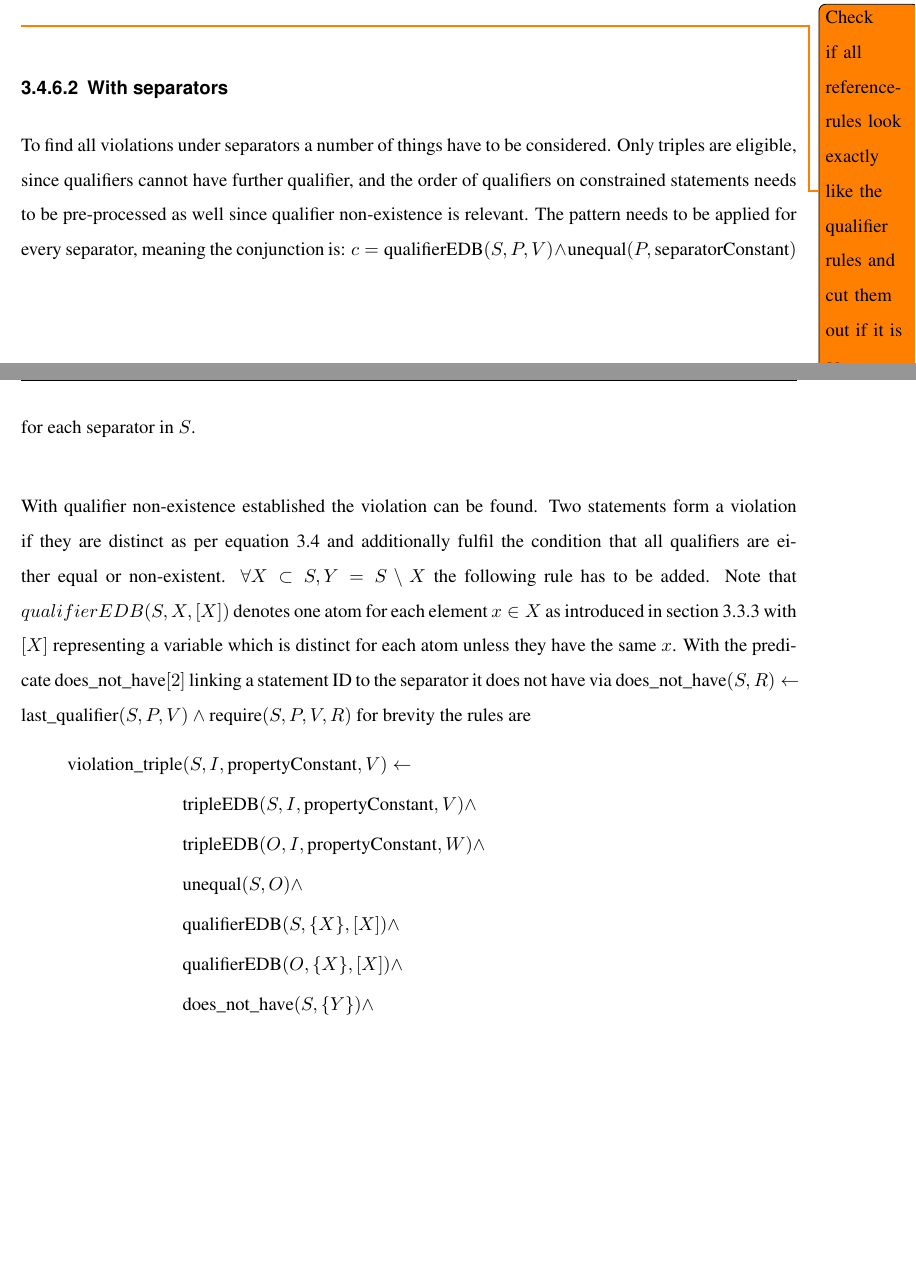
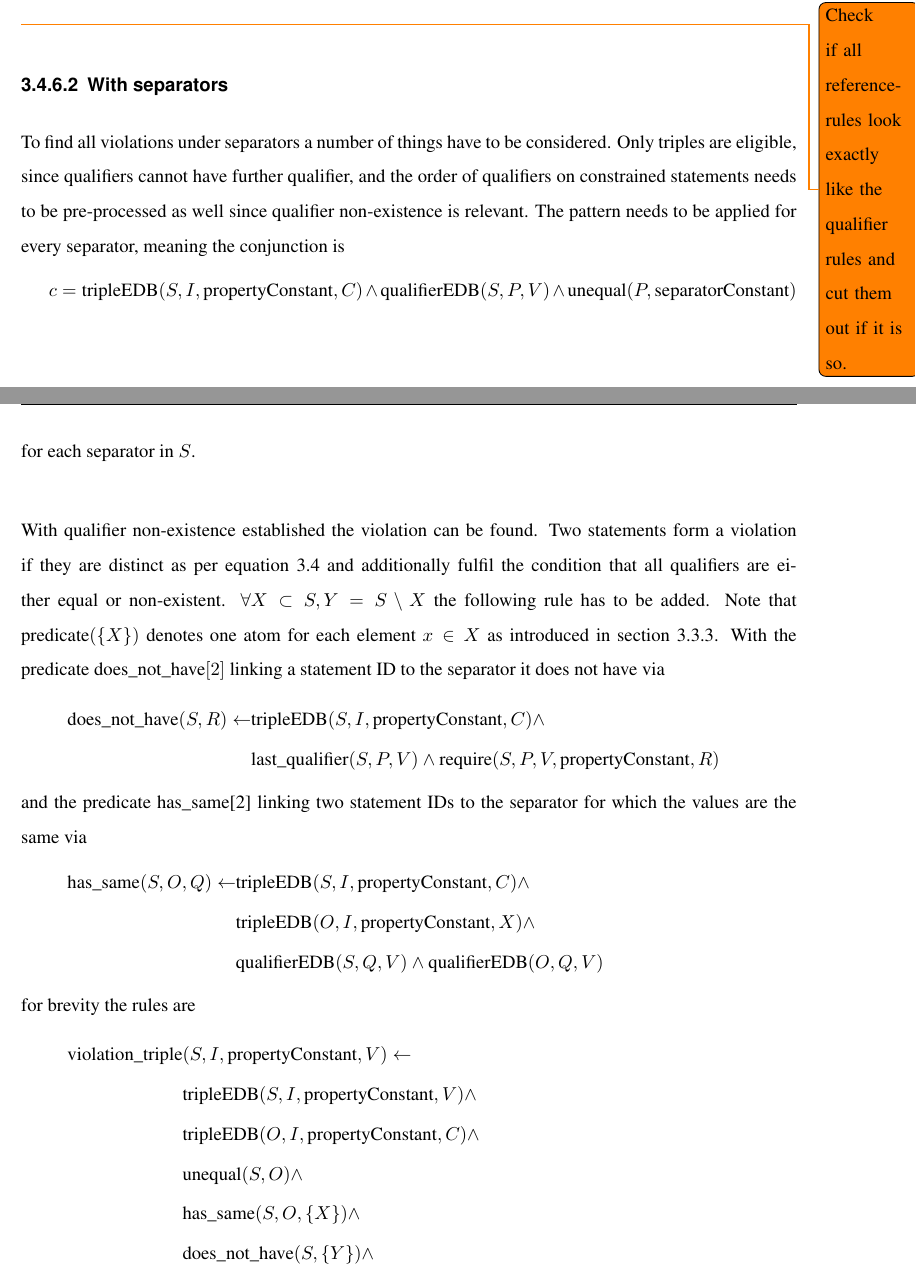
Before and after one commit to shade-belisar/wcd, a LaTeX thesis (thesis/paper/paper.tex): two parts of pages 37 and 38 of 44, joined at a grey line, cut so that both start at the same text, the shorter picture padded with empty space. Compiled offline with pdfLaTeX.

Commit message:
Changed single value to use less variables

```diff
--- a/thesis/paper/paper.tex
+++ b/thesis/paper/paper.tex
@@ -928,17 +928,35 @@ For qualifiers and reference there is no ID whose inequality could be checked. H
 \todo{Check if all reference-rules look exactly like the qualifier rules and cut them out if it is so.}
 
 \subsubsection{With separators}\label{subsubsec_with_separators}
-To find all violations under separators a number of things have to be considered. Only triples are eligible, since qualifiers cannot have further qualifier, and the order of qualifiers on constrained statements needs to be pre-processed as well since qualifier non-existence is relevant. The pattern needs to be applied for every separator, meaning the conjunction is: \(c = \text{qualifierEDB}(S, P, V) \wedge \text{unequal}(P, \text{separatorConstant})\) for each separator in \(S\).\\
+To find all violations under separators a number of things have to be considered. Only triples are eligible, since qualifiers cannot have further qualifier, and the order of qualifiers on constrained statements needs to be pre-processed as well since qualifier non-existence is relevant. The pattern needs to be applied for every separator, meaning the conjunction is
+\begin{equation*}
+c = \text{tripleEDB}(S, I, \text{propertyConstant}, C) \wedge \text{qualifierEDB}(S, P, V) \wedge \text{unequal}(P, \text{separatorConstant})
+\end{equation*}
+for each separator in \(S\).\\
 
-With qualifier non-existence established the violation can be found. Two statements form a violation if they are distinct as per equation \ref{eq_no_separators_triple} and additionally fulfil the condition that all qualifiers are either equal or non-existent. \(\forall X \subset S, Y = S \setminus X\) the following rule has to be added. Note that \(qualifierEDB(S, {X}, [X])\) denotes one atom for each element \(x \in X\) as introduced in section \ref{subsec_3_allowed_units} with \([X]\) representing a variable which is distinct for each atom unless they have the same \(x\). With the predicate does\_not\_have\([2]\) linking a statement ID to the separator it does not have via \(\text{does\_not\_have}(S, R) \leftarrow \text{last\_qualifier}(S, P, V) \wedge \text{require}(S, P, V, R)\) for brevity the rules are
+With qualifier non-existence established the violation can be found. Two statements form a violation if they are distinct as per equation \ref{eq_no_separators_triple} and additionally fulfil the condition that all qualifiers are either equal or non-existent. \(\forall X \subset S, Y = S \setminus X\) the following rule has to be added. Note that \(\text{predicate}(\{X\})\) denotes one atom for each element \(x \in X\) as introduced in section \ref{subsec_3_allowed_units}. With the predicate does\_not\_have\([2]\) linking a statement ID to the separator it does not have via
+\begin{equation*}
+\begin{split}
+\text{does\_not\_have}(S, R) \leftarrow &\text{tripleEDB}(S, I, \text{propertyConstant}, C) \wedge \\
+&\text{last\_qualifier}(S, P, V) \wedge \text{require}(S, P, V, \text{propertyConstant}, R)
+\end{split}
+\end{equation*}
+and the predicate has\_same[2] linking two statement IDs to the separator for which the values are the same via
+\begin{equation*}
+\begin{split}
+\text{has\_same}(S, O, Q) \leftarrow &\text{tripleEDB}(S, I, \text{propertyConstant}, C) \wedge \\
+&\text{tripleEDB}(O, I, \text{propertyConstant}, X) \wedge \\
+&\text{qualifierEDB}(S, Q, V) \wedge \text{qualifierEDB}(O, Q, V)
+\end{split}
+\end{equation*}
+ for brevity the rules are
 \begin{equation*}
 \begin{split}
 \text{violation\_triple}&(S, I, \text{propertyConstant}, V) \leftarrow \\
 &\text{tripleEDB}(S, I, \text{propertyConstant}, V) \wedge \\
-&\text{tripleEDB}(O, I, \text{propertyConstant}, W) \wedge \\
+&\text{tripleEDB}(O, I, \text{propertyConstant}, C) \wedge \\
 &\text{unequal}(S, O) \wedge \\
-&\text{qualifierEDB}(S, \{X\}, [X]) \wedge \\
-&\text{qualifierEDB}(O, \{X\}, [X]) \wedge \\
+&\text{has\_same}(S, O, \{X\}) \wedge \\
 &\text{does\_not\_have}(S, \{Y\}) \wedge \\
 &\text{does\_not\_have}(O, \{Y\})
 \end{split}
```
